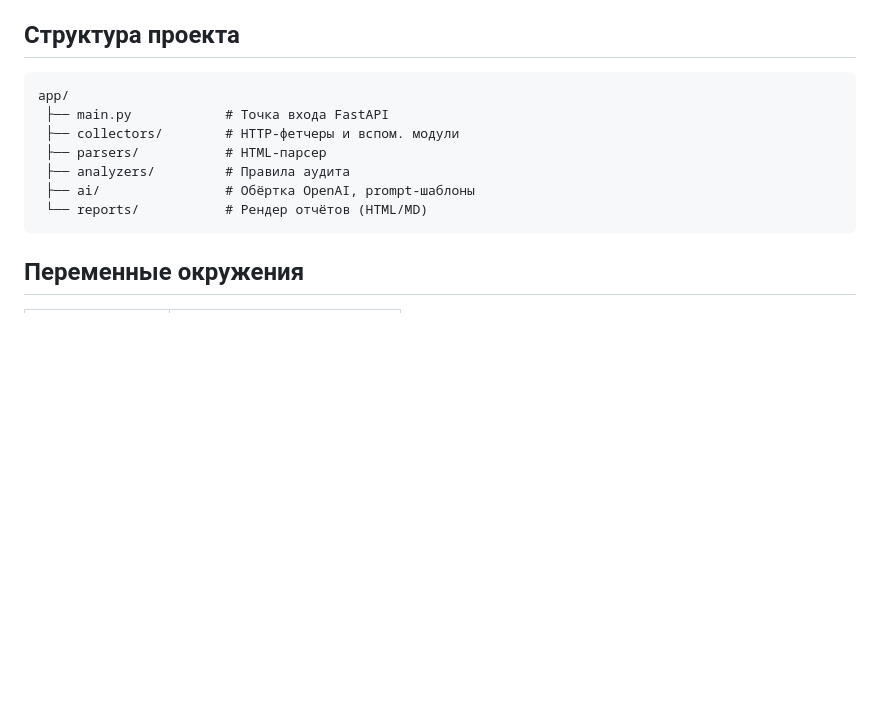
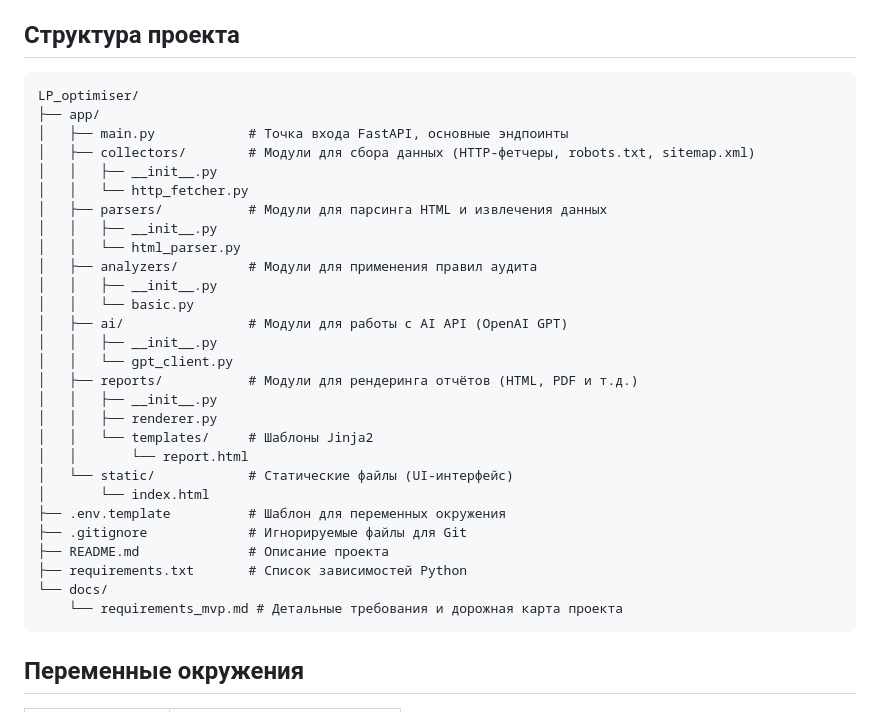
Before and after one commit to MaksimSorokoumov/LP_screening, a Markdown page: README.md, the part around the change printed below. Rendered like a GitHub page; blank space fills up the shorter version.

````diff
--- a/README.md
+++ b/README.md
@@ -84,13 +125,34 @@ curl -X POST "http://127.0.0.1:8000/audit" \
 
 ## Структура проекта
 ```
-app/
- ├── main.py            # Точка входа FastAPI
- ├── collectors/        # HTTP-фетчеры и вспом. модули
- ├── parsers/           # HTML-парсер
- ├── analyzers/         # Правила аудита
- ├── ai/                # Обёртка OpenAI, prompt-шаблоны
- └── reports/           # Рендер отчётов (HTML/MD)
+LP_optimiser/
+├── app/
+│   ├── main.py            # Точка входа FastAPI, основные эндпоинты
+│   ├── collectors/        # Модули для сбора данных (HTTP-фетчеры, robots.txt, sitemap.xml)
+│   │   ├── __init__.py
+│   │   └── http_fetcher.py
+│   ├── parsers/           # Модули для парсинга HTML и извлечения данных
+│   │   ├── __init__.py
+│   │   └── html_parser.py
+│   ├── analyzers/         # Модули для применения правил аудита
+│   │   ├── __init__.py
+│   │   └── basic.py
+│   ├── ai/                # Модули для работы с AI API (OpenAI GPT)
+│   │   ├── __init__.py
+│   │   └── gpt_client.py
+│   ├── reports/           # Модули для рендеринга отчётов (HTML, PDF и т.д.)
+│   │   ├── __init__.py
+│   │   ├── renderer.py
+│   │   └── templates/     # Шаблоны Jinja2
+│   │       └── report.html
+│   └── static/            # Статические файлы (UI-интерфейс)
+│       └── index.html
+├── .env.template          # Шаблон для переменных окружения
+├── .gitignore             # Игнорируемые файлы для Git
+├── README.md              # Описание проекта
+├── requirements.txt       # Список зависимостей Python
+└── docs/
+    └── requirements_mvp.md # Детальные требования и дорожная карта проекта
 ```
 
 ## Переменные окружения
````
Also changed, not shown: other parts of README.md (+56 -15 lines).
